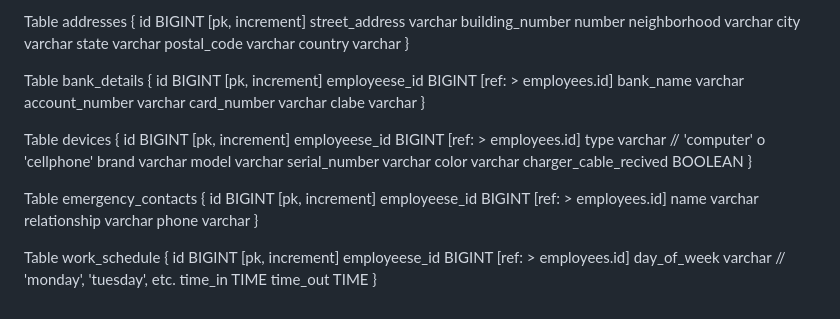
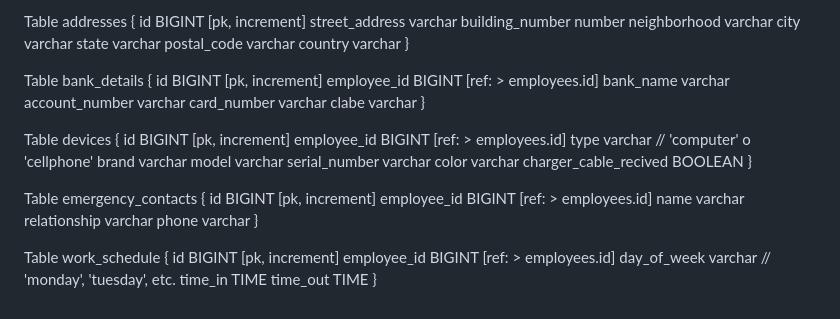
Before and after one commit to avalos22/klwebapp, a Markdown page: dbdiagram-io.md, the part around the change. GitHub-like rendering.

Commit message:
Fix de error tipográfico

```diff
--- a/dbdiagram-io.md
+++ b/dbdiagram-io.md
@@ -567,7 +567,7 @@ Table addresses {
 
 Table bank_details {
     id BIGINT [pk, increment]
-    employeese_id BIGINT [ref: > employees.id]
+    employee_id BIGINT [ref: > employees.id]
     bank_name varchar
     account_number varchar
     card_number varchar
@@ -576,7 +576,7 @@ Table bank_details {
 
 Table devices {
     id BIGINT [pk, increment]
-    employeese_id BIGINT [ref: > employees.id]
+    employee_id BIGINT [ref: > employees.id]
     type varchar  // 'computer' o 'cellphone'
     brand varchar
     model varchar
@@ -587,7 +587,7 @@ Table devices {
 
 Table emergency_contacts {
     id BIGINT [pk, increment]
-    employeese_id BIGINT [ref: > employees.id]
+    employee_id BIGINT [ref: > employees.id]
     name varchar
     relationship varchar
     phone varchar
@@ -595,7 +595,7 @@ Table emergency_contacts {
 
 Table work_schedule {
     id BIGINT [pk, increment]
-    employeese_id BIGINT [ref: > employees.id]
+    employee_id BIGINT [ref: > employees.id]
     day_of_week varchar  // 'monday', 'tuesday', etc.
     time_in TIME
     time_out TIME
```
